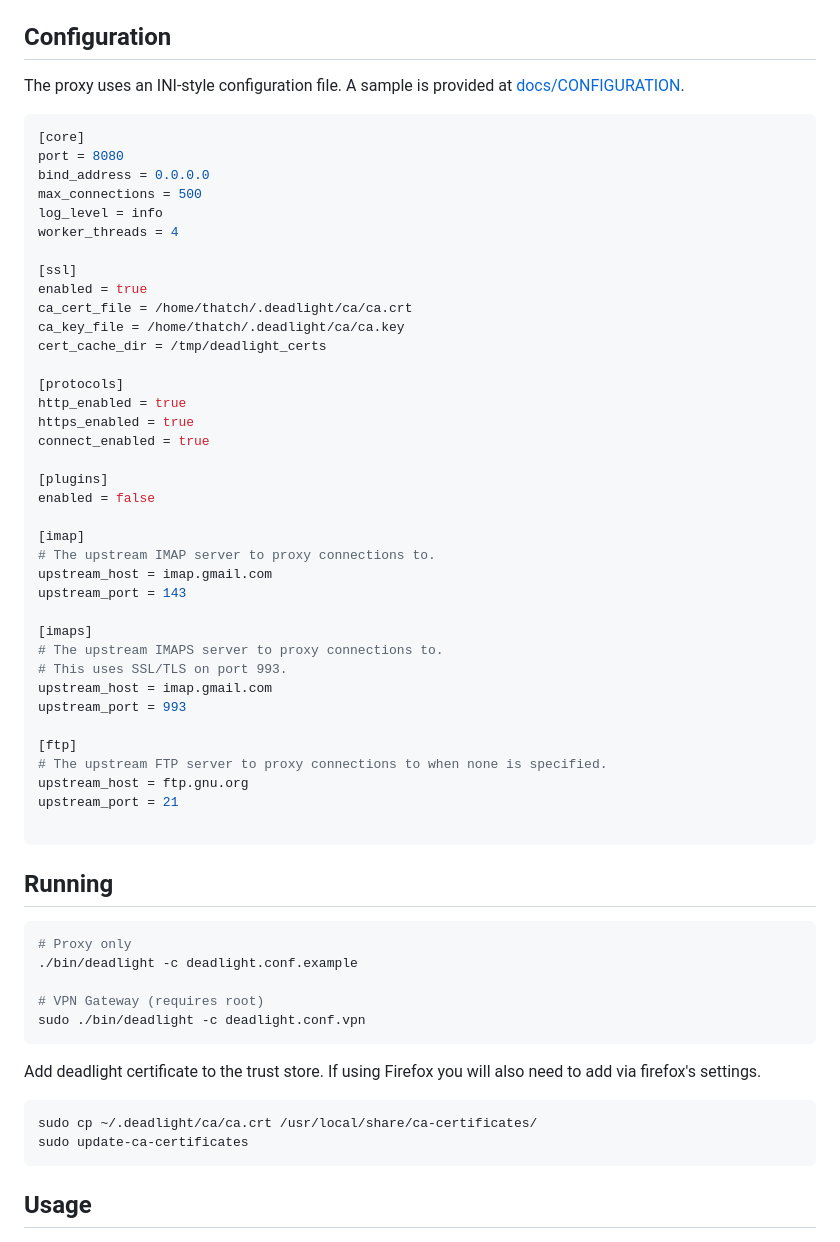
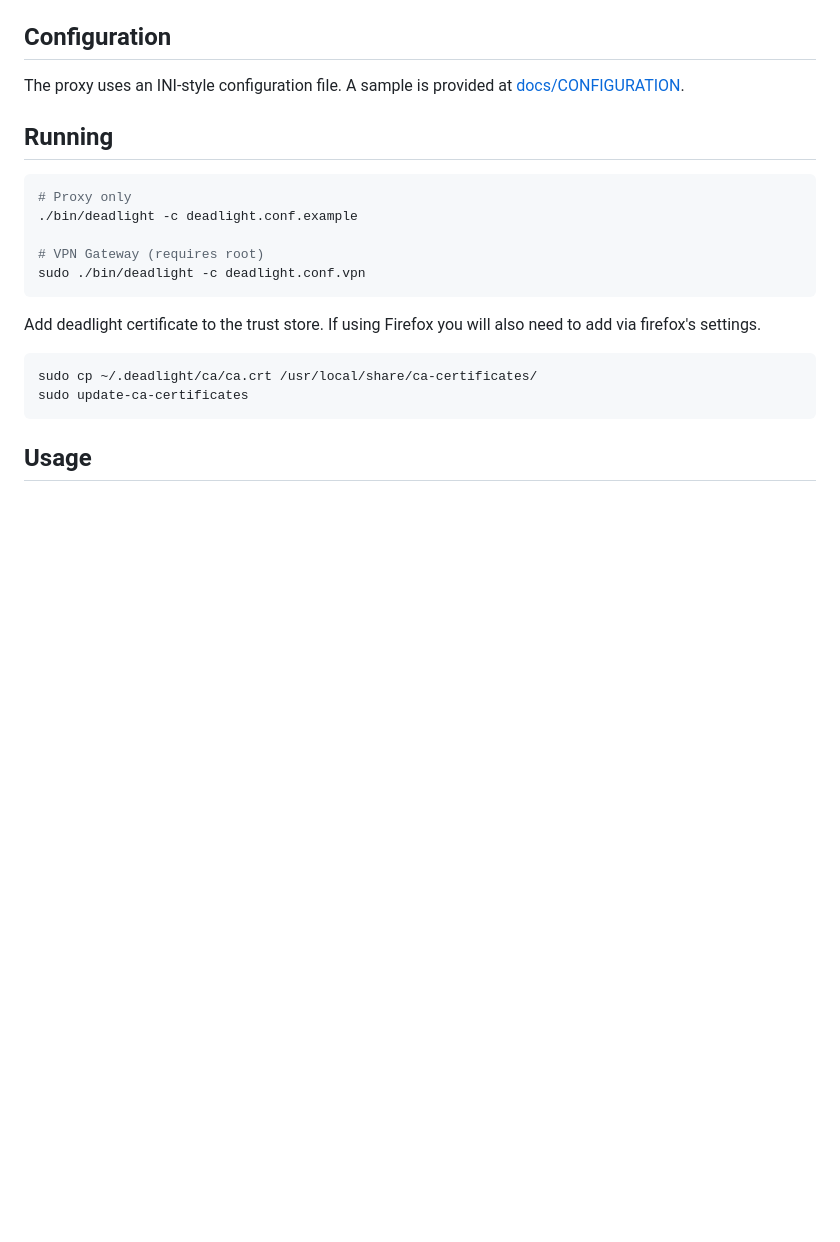
Before and after one commit to gnarzilla/proxy.deadlight, a Markdown page: README.md, the part around the change. GitHub-like rendering; blank space fills up the shorter version.

````diff
--- a/README.md
+++ b/README.md
@@ -319,46 +319,6 @@ The executable will be located at `bin/deadlight`.
 
 The proxy uses an INI-style configuration file. A sample is provided at [docs/CONFIGURATION](docs/CONFIGURATION.md).
 
-```ini
-[core]
-port = 8080
-bind_address = 0.0.0.0
-max_connections = 500
-log_level = info
-worker_threads = 4
-
-[ssl]
-enabled = true
-ca_cert_file = /home/thatch/.deadlight/ca/ca.crt
-ca_key_file = /home/thatch/.deadlight/ca/ca.key
-cert_cache_dir = /tmp/deadlight_certs
-
-[protocols]
-http_enabled = true
-https_enabled = true
-connect_enabled = true
-
-[plugins]
-enabled = false
-
-[imap]
-# The upstream IMAP server to proxy connections to.
-upstream_host = imap.gmail.com
-upstream_port = 143
-
-[imaps]
-# The upstream IMAPS server to proxy connections to.
-# This uses SSL/TLS on port 993.
-upstream_host = imap.gmail.com
-upstream_port = 993
-
-[ftp]
-# The upstream FTP server to proxy connections to when none is specified.
-upstream_host = ftp.gnu.org
-upstream_port = 21
-
-```
-
 ## Running
 ```bash
 # Proxy only
````
